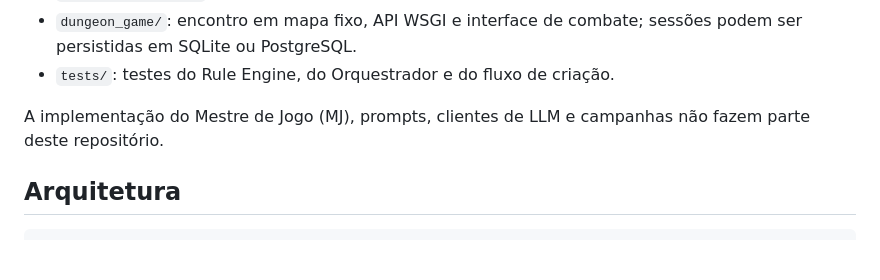
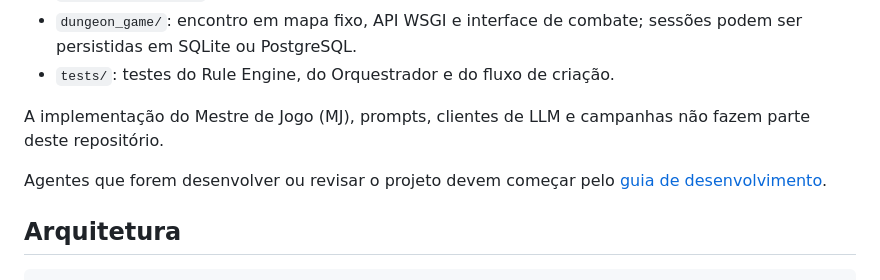
Before and after one commit to vanish994/DND-core, a Markdown page: README.md, the part around the change. Rendered like a GitHub page; blank space fills up the shorter version.

Commit message:
docs: add agent development guide

```diff
--- a/README.md
+++ b/README.md
@@ -11,6 +11,8 @@ Núcleo mecânico determinístico para D&D, com uma experiência web responsiva
 - `tests/`: testes do Rule Engine, do Orquestrador e do fluxo de criação.
 
 A implementação do Mestre de Jogo (MJ), prompts, clientes de LLM e campanhas não fazem parte deste repositório.
+
+Agentes que forem desenvolver ou revisar o projeto devem começar pelo [guia de desenvolvimento](AGENTS.md).
 
 ## Arquitetura
 
```
Also changed, not shown: AGENTS.md (added, +77 -0 lines).
